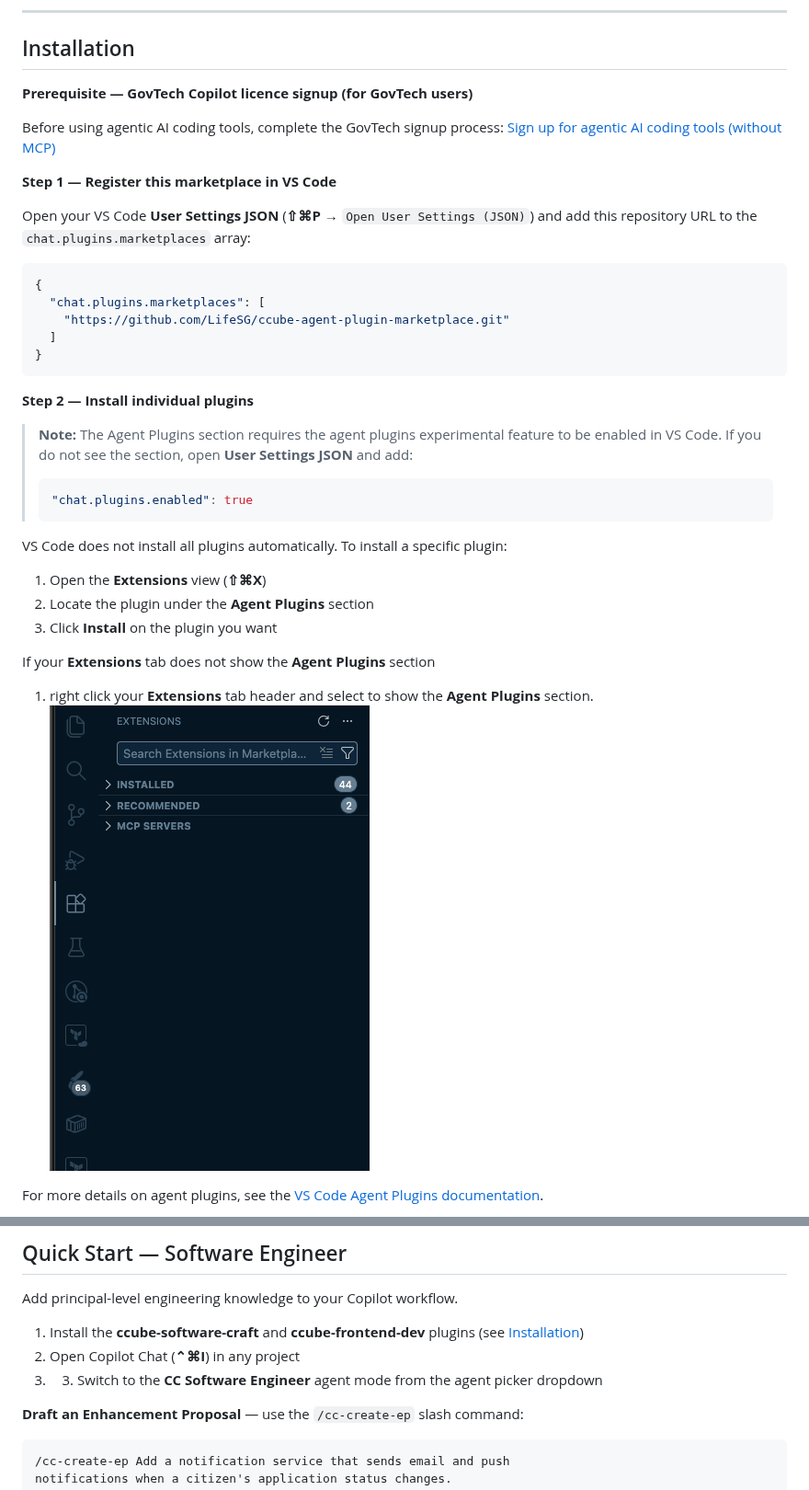
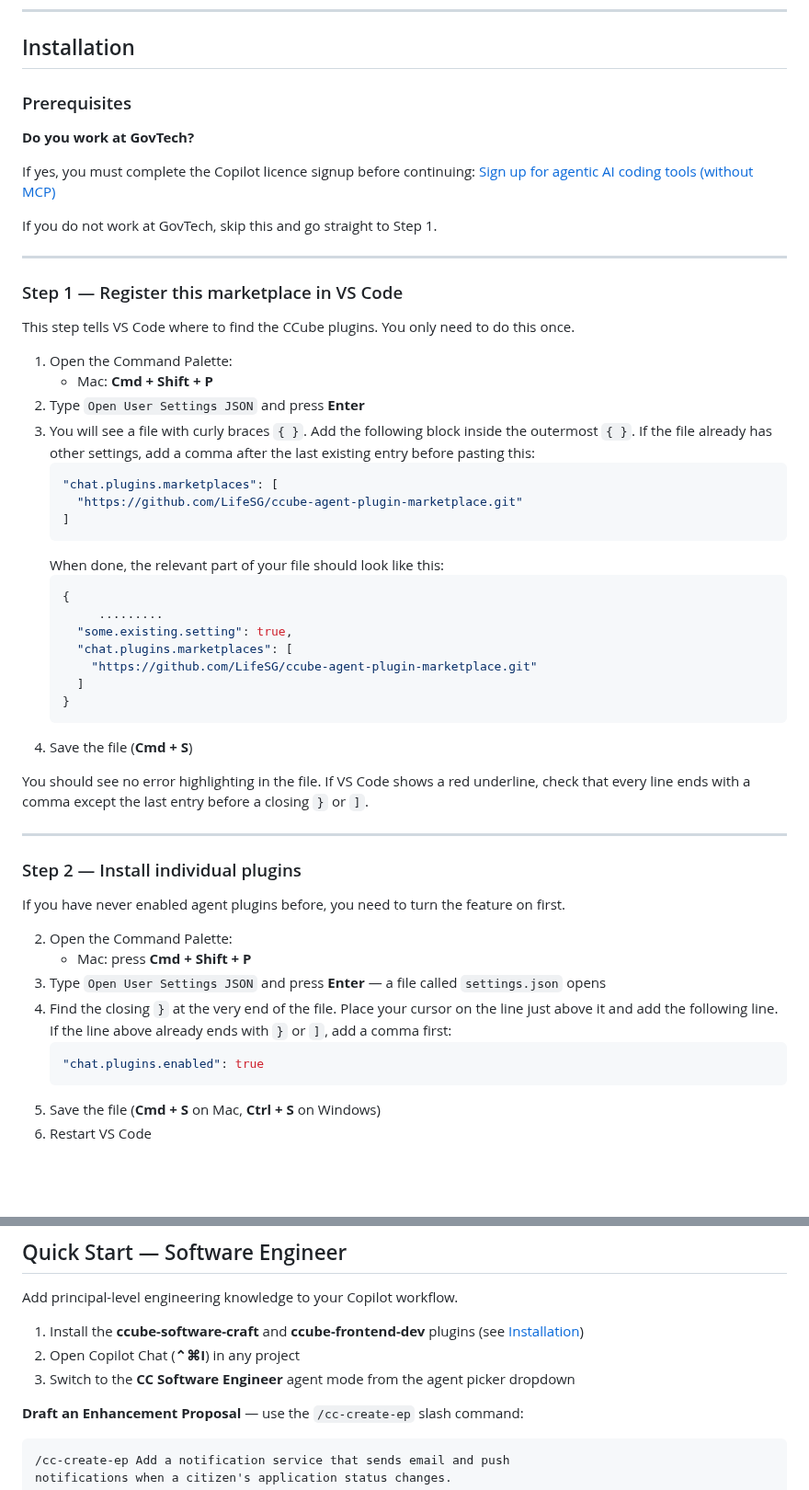
Before and after one commit to LifeSG/ccube-agent-plugin-marketplace, a Markdown page: README.md, 2 parts joined by grey strips. Shown at 92% size. Drawn GitHub-style; blank space fills up the shorter version.

Commit message:
[MAIN][LWJ] update readme

````diff
--- a/README.md
+++ b/README.md
@@ -41,40 +41,66 @@ your project.
 
 ## Installation
 
-**Prerequisite — GovTech Copilot licence signup (for GovTech users)**
+### Prerequisites
 
-Before using agentic AI coding tools, complete the GovTech signup process:
+**Do you work at GovTech?**
+
+If yes, you must complete the Copilot licence signup before continuing:
 [Sign up for agentic AI coding tools (without MCP)](https://docs.developer.tech.gov.sg/docs/ai-coding-assistants/sign-up-for-agentic-tools-without-mcp)
 
-**Step 1 — Register this marketplace in VS Code**
+If you do not work at GovTech, skip this and go straight to Step 1.
 
-Open your VS Code **User Settings JSON** (**⇧⌘P** → `Open User Settings (JSON)`) and add this repository URL to the `chat.plugins.marketplaces` array:
+---
 
-```json
-{
-  "chat.plugins.marketplaces": [
-    "https://github.com/LifeSG/ccube-agent-plugin-marketplace.git"
-  ]
-}
-```
+### Step 1 — Register this marketplace in VS Code
 
-**Step 2 — Install individual plugins**
+This step tells VS Code where to find the CCube plugins. You only need
+to do this once.
 
-> **Note:** The Agent Plugins section requires the agent plugins experimental
-> feature to be enabled in VS Code. If you do not see the section, open
-> **User Settings JSON** and add:
-> ```json
-> "chat.plugins.enabled": true
-> ```
+1. Open the Command Palette:
+   - Mac: **Cmd + Shift + P**
+2. Type `Open User Settings JSON` and press **Enter**
+3. You will see a file with curly braces `{ }`. Add the following block
+   inside the outermost `{ }`. If the file already has other settings,
+   add a comma after the last existing entry before pasting this:
+   ```json
+   "chat.plugins.marketplaces": [
+     "https://github.com/LifeSG/ccube-agent-plugin-marketplace.git"
+   ]
+   ```
+   When done, the relevant part of your file should look like this:
+   ```json
+   {
+		.........
+     "some.existing.setting": true,
+     "chat.plugins.marketplaces": [
+       "https://github.com/LifeSG/ccube-agent-plugin-marketplace.git"
+     ]
+   }
+   ```
+4. Save the file (**Cmd + S**)
 
-VS Code does not install all plugins automatically. To install a specific plugin:
+You should see no error highlighting in the file. If VS Code shows a
+red underline, check that every line ends with a comma except the last
+entry before a closing `}` or `]`.
 
-1. Open the **Extensions** view (**⇧⌘X**)
-2. Locate the plugin under the **Agent Plugins** section
-3. Click **Install** on the plugin you want
+---
 
-If your **Extensions** tab does not show the **Agent Plugins** section
-1. right click your **Extensions** tab header and select to show the **Agent Plugins** section.
-![Alt Text](docs/assets/agent-plugins.gif)
+### Step 2 — Install individual plugins
 
-For more details on agent plugins, see the [VS Code Agent Plugins documentation](https://code.visualstudio.com/docs/copilot/customization/agent-plugins).
+If you have never enabled agent plugins before, you need to turn the
+feature on first.
+
+2. Open the Command Palette:
+   - Mac: press **Cmd + Shift + P**
+3. Type `Open User Settings JSON` and press **Enter** — a file called
+   `settings.json` opens
+4. Find the closing `}` at the very end of the file. Place your cursor
+   on the line just above it and add the following line. If the line
+   above already ends with `}` or `]`, add a comma first:
+   ```json
+   "chat.plugins.enabled": true
+   ```
+5. Save the file (**Cmd + S** on Mac, **Ctrl + S** on Windows)
+6. Restart VS Code
+
@@ -108,7 +163,7 @@ Add principal-level engineering knowledge to your Copilot workflow.
 
 1. Install the **ccube-software-craft** and **ccube-frontend-dev** plugins (see [Installation](#installation))
 2. Open Copilot Chat (**⌃⌘I**) in any project
-3. 3. Switch to the **CC Software Engineer** agent mode from the agent picker dropdown
+3. Switch to the **CC Software Engineer** agent mode from the agent picker dropdown
 
 
 **Draft an Enhancement Proposal** — use the `/cc-create-ep` slash command:
````
Also changed, not shown: other parts of README.md (+29 -0 lines), docs/assets/extension.png (added), docs/assets/search.png (added).
